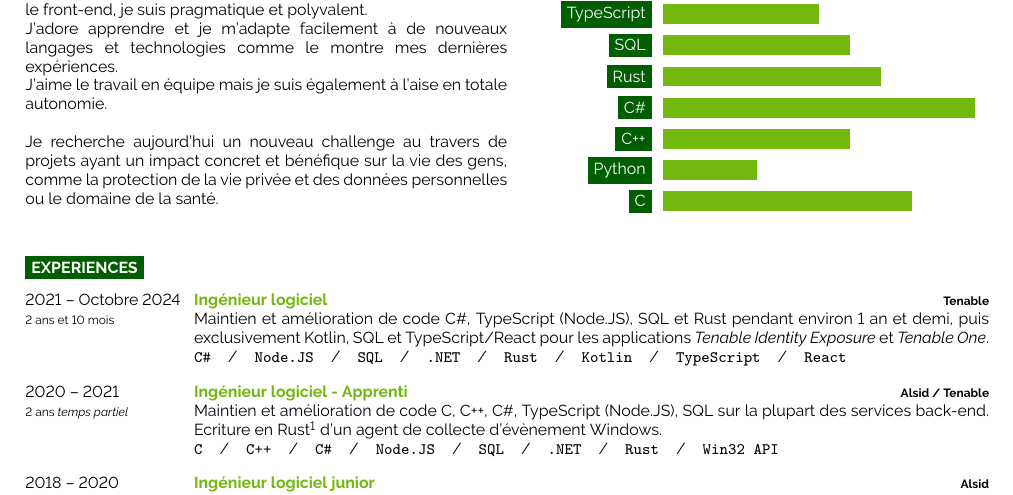
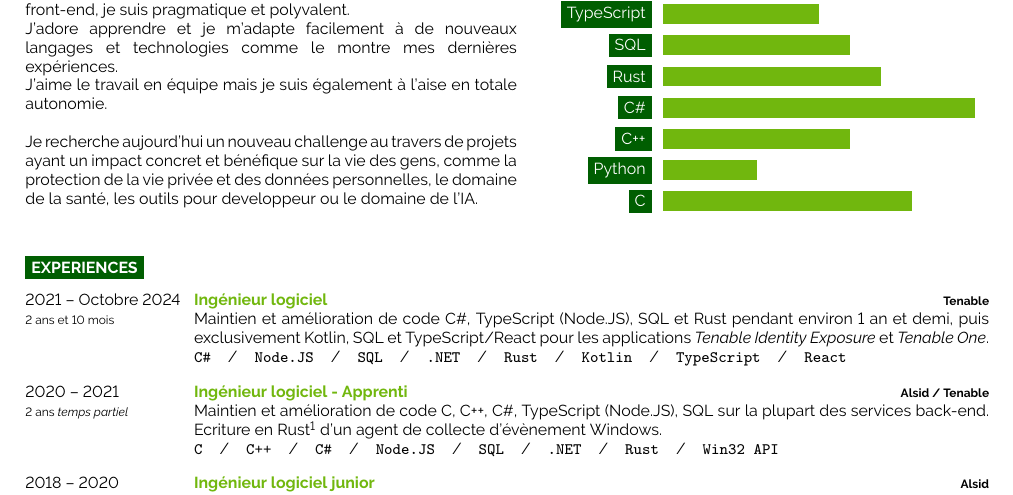
Before and after one commit to demonoidv/cv, a LaTeX CV (CV_Valentin_Sporer-fr.tex): part of the page, cut so that both start at the same text. Compiled offline with pdfLaTeX.

Commit message:
Add more fields of interest in `Who Am I?` section

```diff
--- a/CV_Valentin_Sporer-fr.tex
+++ b/CV_Valentin_Sporer-fr.tex
@@ -63,14 +63,14 @@
 \vfill % For consistent vertical spacing between sections
 \cvsect{Qui suis-je ?}
 
-\begin{minipage}[t]{0.5\textwidth} % 50% of the page width for the introduction text
+\begin{minipage}[t]{0.51\textwidth} % 51% of the page width for the introduction text
 	\vspace{-0.5\baselineskip} % Required for vertically aligning minipages
 
 	Principalement développeur back-end mais avec un attrait pour le front-end, je suis pragmatique et polyvalent.\\
 	J'adore apprendre et je m'adapte facilement à de nouveaux langages et technologies comme le montre mes dernières expériences.\\
 	J'aime le travail en équipe mais je suis également à l'aise en totale autonomie.\\
 
-	Je recherche aujourd'hui un nouveau challenge au travers de projets ayant un impact concret et bénéfique sur la vie des gens, comme la protection de la vie privée et des données personnelles ou le domaine de la santé.
+	Je recherche aujourd'hui un nouveau challenge au travers de projets ayant un impact concret et bénéfique sur la vie des gens, comme la protection de la vie privée et des données personnelles, le domaine de la santé, les outils pour developpeur ou le domaine de l'IA.
 \end{minipage}
 \hfill % Horizontal space between intro and programming language skills chart
 \begin{minipage}[t]{0.45\textwidth} % 45% of the page for the skills bar chart
```
Also changed, not shown: CV_Valentin_Sporer-en.tex (+2 -2 lines), CV_Valentin_Sporer-en.pdf, 1 other file.
